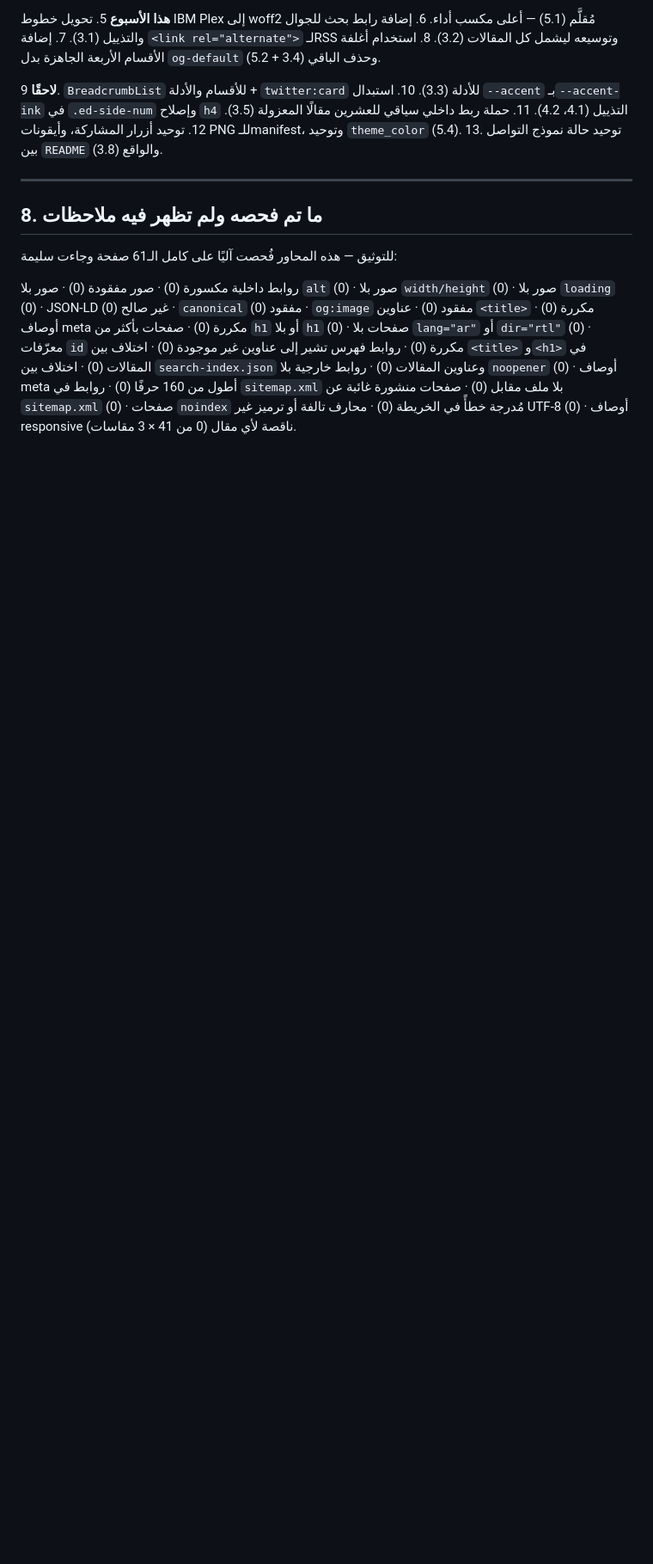
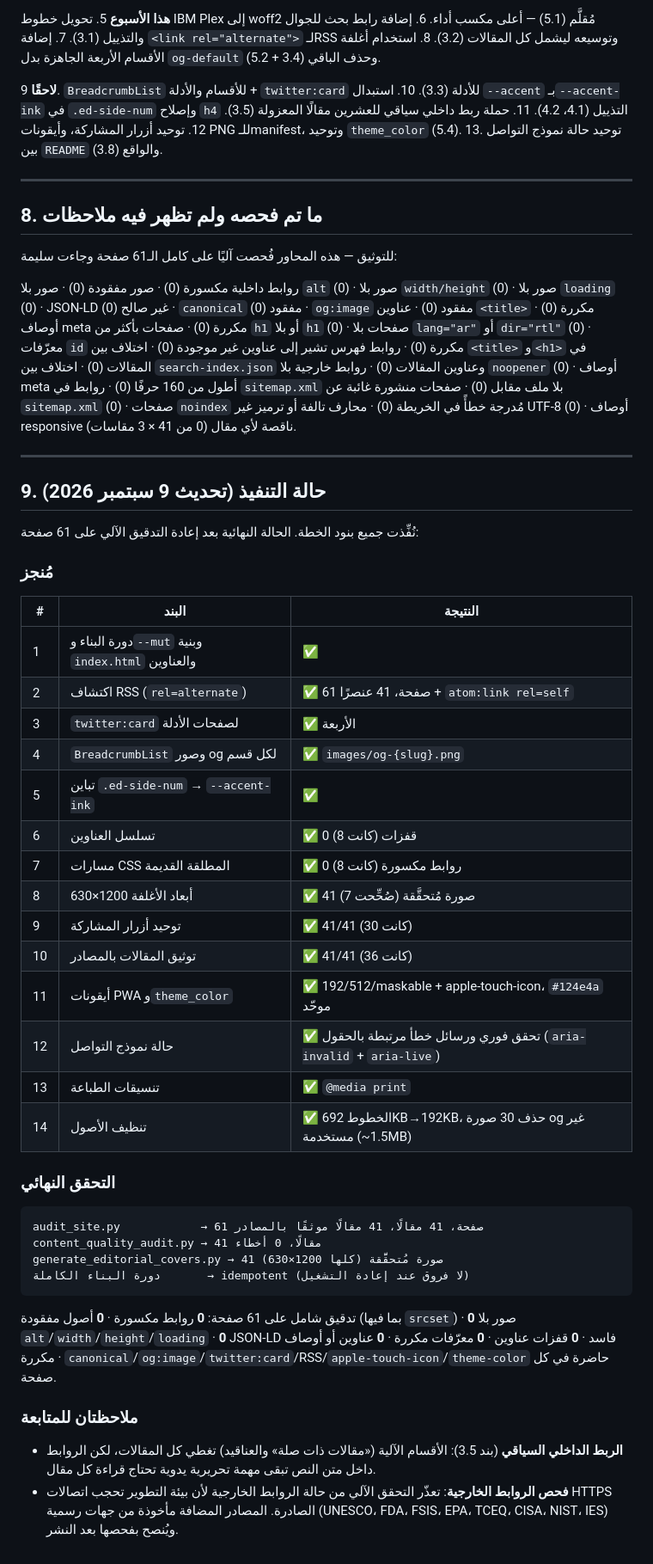
Before and after one commit to sbdh1285/dalilak, a Markdown page: docs/site-review-2026-09-08.md, the part around the change. Shown at 86% size. Rendered like a GitHub page; blank space fills up the shorter version.

Commit message:
docs: تحديث تقرير المراجعة بحالة التنفيذ النهائية
Co-authored-by: arena-agent <297053741+arena-agent@users.noreply.github.com>

````diff
--- a/docs/site-review-2026-09-08.md
+++ b/docs/site-review-2026-09-08.md
@@ -303,3 +303,53 @@ out.innerHTML='<p style="color:var(--mut)">اكتب كلمة من حرفين ع
 صفحات منشورة غائبة عن `sitemap.xml` (0) · صفحات `noindex` مُدرجة خطأً في
 الخريطة (0) · محارف تالفة أو ترميز غير UTF-8 (0) · أوصاف responsive ناقصة
 لأي مقال (0 من 41 × 3 مقاسات).
+
+---
+
+## 9. حالة التنفيذ (تحديث 9 سبتمبر 2026)
+
+نُفِّذت جميع بنود الخطة. الحالة النهائية بعد إعادة التدقيق الآلي على 61 صفحة:
+
+### مُنجز
+
+| # | البند | النتيجة |
+|---|------|---------|
+| 1 | دورة البناء و`--mut` وبنية `index.html` والعناوين | ✅ |
+| 2 | اكتشاف RSS (`rel=alternate`) | ✅ 61 صفحة، 41 عنصرًا + `atom:link rel=self` |
+| 3 | `twitter:card` لصفحات الأدلة | ✅ الأربعة |
+| 4 | `BreadcrumbList` وصور og لكل قسم | ✅ `images/og-{slug}.png` |
+| 5 | تباين `.ed-side-num` → `--accent-ink` | ✅ |
+| 6 | تسلسل العناوين | ✅ 0 قفزات (كانت 8) |
+| 7 | مسارات CSS المطلقة القديمة | ✅ 0 روابط مكسورة (كانت 8) |
+| 8 | أبعاد الأغلفة 1200×630 | ✅ 41 صورة مُتحقَّقة (صُحِّحت 7) |
+| 9 | توحيد أزرار المشاركة | ✅ 41/41 (كانت 30) |
+| 10 | توثيق المقالات بالمصادر | ✅ 41/41 (كانت 36) |
+| 11 | أيقونات PWA و`theme_color` | ✅ 192/512/maskable + apple-touch-icon، `#124e4a` موحّد |
+| 12 | حالة نموذج التواصل | ✅ تحقق فوري ورسائل خطأ مرتبطة بالحقول (`aria-invalid` + `aria-live`) |
+| 13 | تنسيقات الطباعة | ✅ `@media print` |
+| 14 | تنظيف الأصول | ✅ الخطوط 692KB→192KB، حذف 30 صورة og غير مستخدمة (~1.5MB) |
+
+### التحقق النهائي
+
+```
+audit_site.py            → 61 صفحة، 41 مقالًا، 41 مقالًا موثقًا بالمصادر
+content_quality_audit.py → 41 مقالًا، 0 أخطاء
+generate_editorial_covers.py → 41 صورة مُتحقَّقة (كلها 1200×630)
+دورة البناء الكاملة       → idempotent (لا فروق عند إعادة التشغيل)
+```
+
+تدقيق شامل على 61 صفحة: **0** روابط مكسورة · **0** أصول مفقودة (بما فيها
+`srcset`) · **0** صور بلا `alt`/`width`/`height`/`loading` · **0** JSON-LD فاسد ·
+**0** قفزات عناوين · **0** معرّفات مكررة · **0** عناوين أو أوصاف مكررة ·
+`canonical`/`og:image`/`twitter:card`/RSS/`apple-touch-icon`/`theme-color`
+حاضرة في كل صفحة.
+
+### ملاحظتان للمتابعة
+
+- **الربط الداخلي السياقي** (بند 3.5): الأقسام الآلية («مقالات ذات صلة»
+  والعناقيد) تغطي كل المقالات، لكن الروابط داخل متن النص تبقى مهمة تحريرية
+  يدوية تحتاج قراءة كل مقال.
+- **فحص الروابط الخارجية**: تعذّر التحقق الآلي من حالة الروابط الخارجية لأن
+  بيئة التطوير تحجب اتصالات HTTPS الصادرة. المصادر المضافة مأخوذة من جهات
+  رسمية (UNESCO، FDA، FSIS، EPA، TCEQ، CISA، NIST، IES) ويُنصح بفحصها بعد
+  النشر.
````
